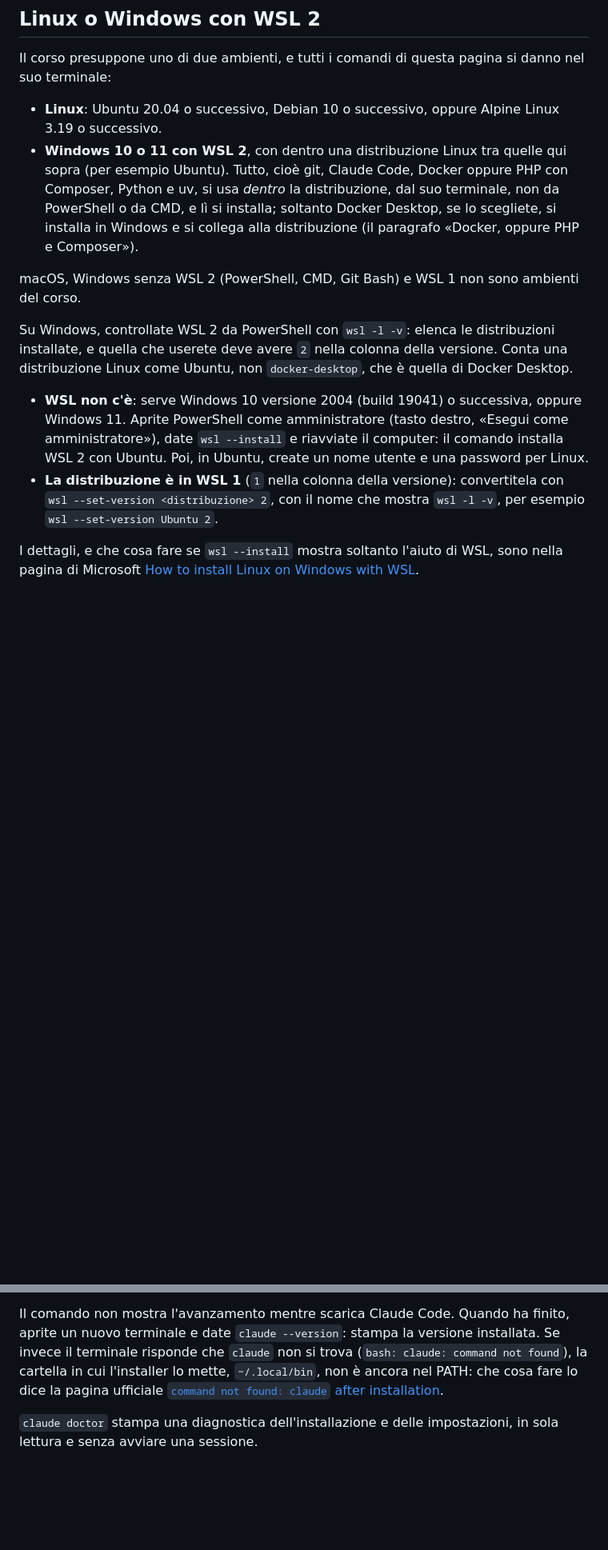
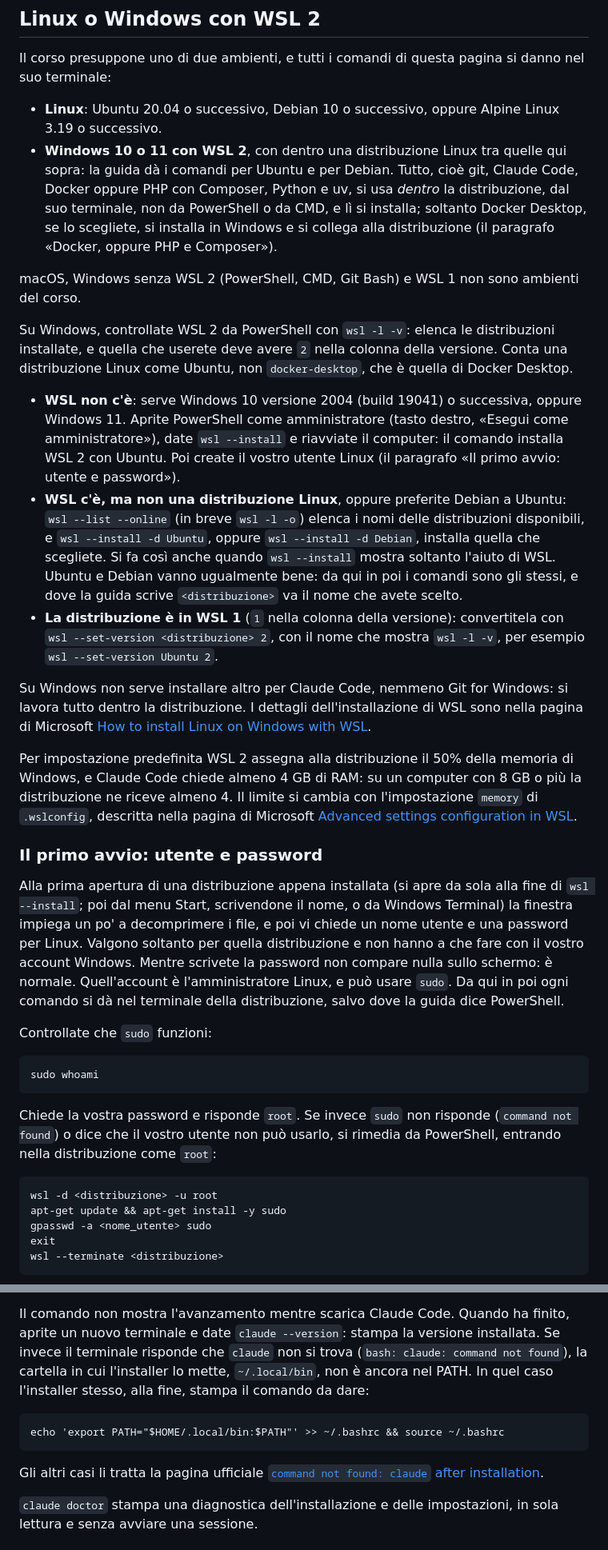
Before and after one commit to simonescannapieco/claude-code-hands-on-dgroove-tecnodata-trentina, a Markdown page: PRIMA_DEL_CORSO.md, 2 parts joined by grey strips. Shown at 80% size. GitHub-like rendering; blank space fills up the shorter version.

```diff
--- a/PRIMA_DEL_CORSO.md
+++ b/PRIMA_DEL_CORSO.md
@@ -23,7 +24,8 @@ si danno nel suo terminale:
 - **Linux**: Ubuntu 20.04 o successivo, Debian 10 o successivo, oppure
   Alpine Linux 3.19 o successivo.
 - **Windows 10 o 11 con WSL 2**, con dentro una distribuzione Linux tra
-  quelle qui sopra (per esempio Ubuntu). Tutto, cioè git, Claude Code,
+  quelle qui sopra: la guida dà i comandi per Ubuntu e per Debian. Tutto,
+  cioè git, Claude Code,
   Docker oppure PHP con Composer, Python e uv, si usa *dentro* la
   distribuzione, dal suo terminale, non da PowerShell o da CMD, e lì si
   installa; soltanto Docker Desktop, se lo scegliete, si installa in
@@ -41,12 +43,54 @@ Ubuntu, non `docker-desktop`, che è quella di Docker Desktop.
 - **WSL non c'è**: serve Windows 10 versione 2004 (build 19041) o
   successiva, oppure Windows 11. Aprite PowerShell come amministratore
   (tasto destro, «Esegui come amministratore»), date `wsl --install` e
-  riavviate il computer: il comando installa WSL 2 con Ubuntu. Poi, in
-  Ubuntu, create un nome utente e una password per Linux.
+  riavviate il computer: il comando installa WSL 2 con Ubuntu. Poi create
+  il vostro utente Linux (il paragrafo «Il primo avvio: utente e
+  password»).
+- **WSL c'è, ma non una distribuzione Linux**, oppure preferite Debian a
+  Ubuntu: `wsl --list --online` (in breve `wsl -l -o`) elenca i nomi delle
+  distribuzioni disponibili, e `wsl --install -d Ubuntu`, oppure
+  `wsl --install -d Debian`, installa quella che scegliete. Si fa così
+  anche quando `wsl --install` mostra soltanto l'aiuto di WSL. Ubuntu e
+  Debian vanno ugualmente bene: da qui in poi i comandi sono gli stessi, e
+  dove la guida scrive `<distribuzione>` va il nome che avete scelto.
 - **La distribuzione è in WSL 1** (`1` nella colonna della versione):
   convertitela con `wsl --set-version <distribuzione> 2`, con il nome che
   mostra `wsl -l -v`, per esempio `wsl --set-version Ubuntu 2`.
 
-I dettagli, e che cosa fare se `wsl --install` mostra soltanto l'aiuto di
-WSL, sono nella pagina di Microsoft
+Su Windows non serve installare altro per Claude Code, nemmeno Git for
+Windows: si lavora tutto dentro la distribuzione. I dettagli
+dell'installazione di WSL sono nella pagina di Microsoft
 [How to install Linux on Windows with WSL](https://learn.microsoft.com/en-us/windows/wsl/install).
+
+Per impostazione predefinita WSL 2 assegna alla distribuzione il 50% della
+memoria di Windows, e Claude Code chiede almeno 4 GB di RAM: su un computer
+con 8 GB o più la distribuzione ne riceve almeno 4. Il limite si cambia con
+l'impostazione `memory` di `.wslconfig`, descritta nella pagina di Microsoft
+[Advanced settings configuration in WSL](https://learn.microsoft.com/en-us/windows/wsl/wsl-config).
+
+### Il primo avvio: utente e password
+
+Alla prima apertura di una distribuzione appena installata (si apre da sola
+alla fine di `wsl --install`; poi dal menu Start, scrivendone il nome, o da
+Windows Terminal) la finestra impiega un po' a decomprimere i file, e poi
+vi chiede un nome utente e una password per Linux. Valgono soltanto per
+quella distribuzione e non hanno a che fare con il vostro account Windows.
+Mentre scrivete la password non compare nulla sullo schermo: è normale.
+Quell'account è l'amministratore Linux, e può usare `sudo`. Da qui in poi
+ogni comando si dà nel terminale della distribuzione, salvo dove la guida
+dice PowerShell.
+
+Controllate che `sudo` funzioni:
+
+    sudo whoami
+
+Chiede la vostra password e risponde `root`. Se invece `sudo` non risponde
+(`command not found`) o dice che il vostro utente non può usarlo, si
+rimedia da PowerShell, entrando nella distribuzione come `root`:
+
+    wsl -d <distribuzione> -u root
+    apt-get update && apt-get install -y sudo
+    gpasswd -a <nome_utente> sudo
+    exit
+    wsl --terminate <distribuzione>
+
@@ -70,8 +157,12 @@ Il comando non mostra l'avanzamento mentre scarica Claude Code. Quando ha
 finito, aprite un nuovo terminale e date `claude --version`: stampa la
 versione installata. Se invece il terminale risponde che `claude` non si
 trova (`bash: claude: command not found`), la cartella in cui l'installer
-lo mette, `~/.local/bin`, non è ancora nel PATH: che cosa fare lo dice la
-pagina ufficiale
+lo mette, `~/.local/bin`, non è ancora nel PATH. In quel caso l'installer
+stesso, alla fine, stampa il comando da dare:
+
+    echo 'export PATH="$HOME/.local/bin:$PATH"' >> ~/.bashrc && source ~/.bashrc
+
+Gli altri casi li tratta la pagina ufficiale
 [`command not found: claude` after installation](https://code.claude.com/docs/en/troubleshoot-install#command-not-found-claude-after-installation).
 
 `claude doctor` stampa una diagnostica dell'installazione e delle
```
Also changed, not shown: other parts of PRIMA_DEL_CORSO.md (+74 -7 lines), README.md (+2 -1 lines), riferimenti/pattern-di-prompt.md (+8 -6 lines).
